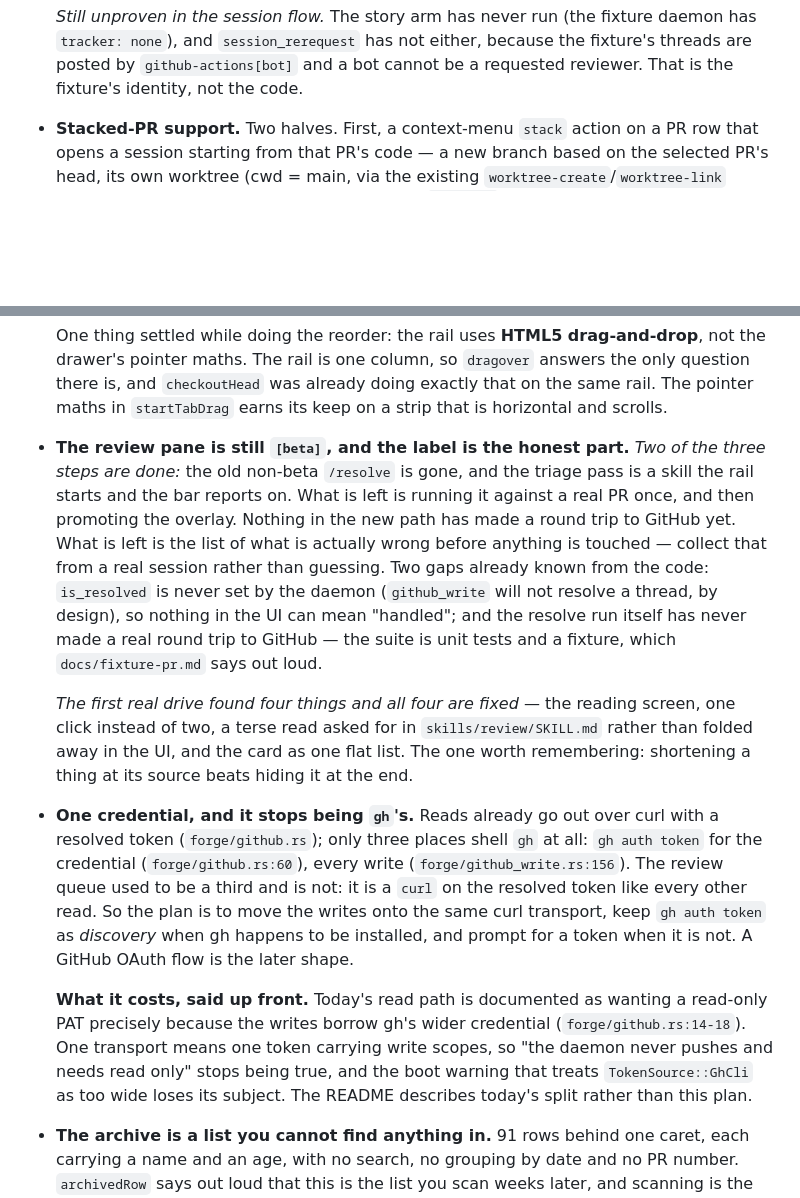
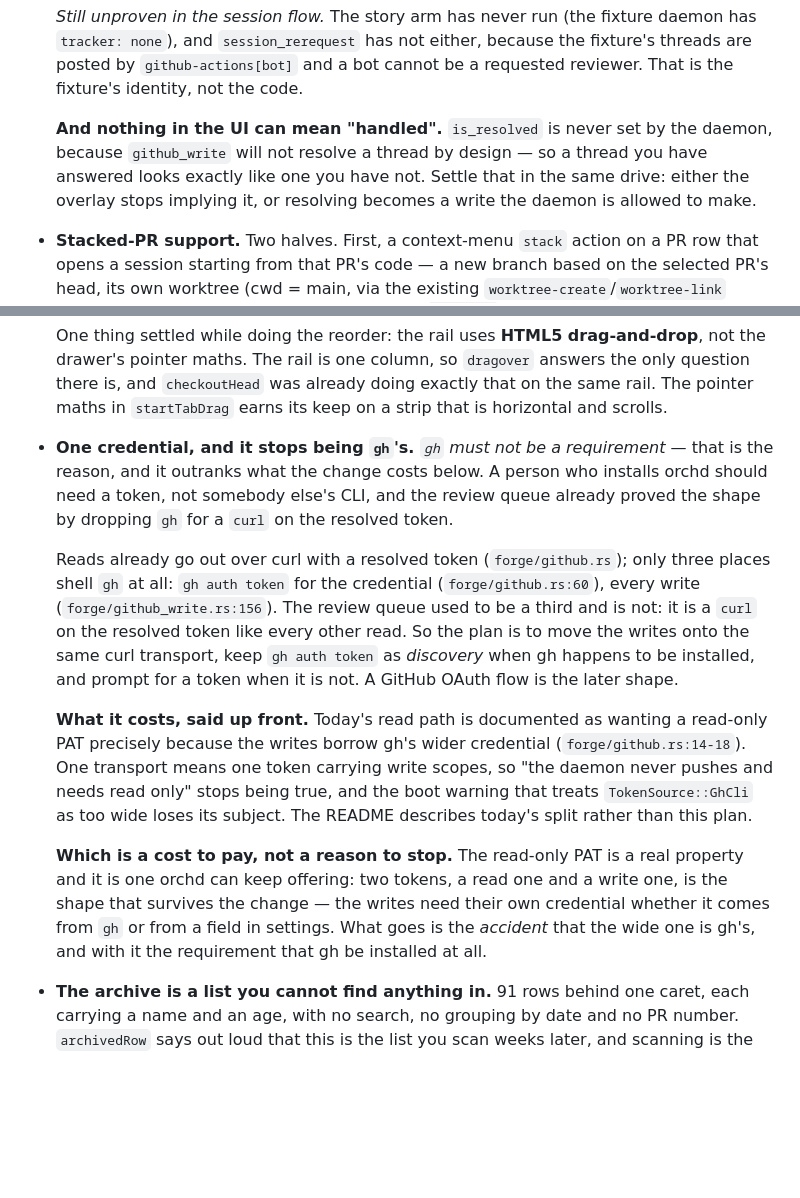
Before and after one commit to kbarendrecht/orchestrator, a Markdown page: TODO.md, 2 parts joined by grey strips. Drawn GitHub-style; blank space fills up the shorter version.

Commit message:
Say why gh is going, and delete the beta review entry
the credential entry led with transport and buried the reason; gh must
not be a requirement, and the read-only token is a cost to pay rather
than a reason to stop. the beta entry ended where the review-flow entry
ends, so its one fact worth keeping — nothing in the UI can mean
"handled" — moved there and the rest went.

Generated with [Claude Code](https://claude.ai/code)
via [Happy](https://happy.engineering)

Co-Authored-By: Claude <noreply@anthropic.com>
Co-Authored-By: Happy <yesreply@happy.engineering>

```diff
--- a/TODO.md
+++ b/TODO.md
@@ -60,6 +60,12 @@ this file, which churned it from every build; that feature is gone.
   daemon has `tracker: none`), and `session_rerequest` has not either, because the
   fixture's threads are posted by `github-actions[bot]` and a bot cannot be a
   requested reviewer. That is the fixture's identity, not the code.
+
+  **And nothing in the UI can mean "handled".** `is_resolved` is never set by the
+  daemon, because `github_write` will not resolve a thread by design — so a thread
+  you have answered looks exactly like one you have not. Settle that in the same
+  drive: either the overlay stops implying it, or resolving becomes a write the
+  daemon is allowed to make.
 
 - **Stacked-PR support.** Two halves. First, a context-menu `stack` action on a
   PR row that opens a session starting from that PR's code — a new branch based
@@ -159,25 +165,12 @@ this file, which churned it from every build; that feature is gone.
   same rail. The pointer maths in `startTabDrag` earns its keep on a strip that is
   horizontal and scrolls.
 
-- **The review pane is still `[beta]`, and the label is the honest part.**
-  *Two of the three steps are done:* the old non-beta `/resolve` is gone, and the
-  triage pass is a skill the rail starts and the bar reports on. What is left is
-  running it against a real PR once, and then promoting the overlay. Nothing in
-  the new path has made a round trip to GitHub yet. What is left is the
-  list of what is actually wrong before anything is touched — collect that from a
-  real session rather than guessing. Two gaps already known from the code:
-  `is_resolved` is never set by the daemon (`github_write` will not resolve a
-  thread, by design), so nothing in the UI can mean "handled"; and the resolve run
-  itself has never made a real round trip to GitHub — the suite is unit tests and
-  a fixture, which `docs/fixture-pr.md` says out loud.
+- **One credential, and it stops being `gh`'s.** *`gh` must not be a requirement* —
+  that is the reason, and it outranks what the change costs below. A person who
+  installs orchd should need a token, not somebody else's CLI, and the review queue
+  already proved the shape by dropping `gh` for a `curl` on the resolved token.
 
-  *The first real drive found four things and all four are fixed* — the reading
-  screen, one click instead of two, a terse read asked for in
-  `skills/review/SKILL.md` rather than folded away in the UI, and the card as
-  one flat list. The one worth remembering: shortening a thing at its source beats
-  hiding it at the end.
-
-- **One credential, and it stops being `gh`'s.** Reads already go out over curl with
+  Reads already go out over curl with
   a resolved token (`forge/github.rs`); only three places shell `gh` at all:
   `gh auth token` for the credential (`forge/github.rs:60`), every write
   (`forge/github_write.rs:156`). The review queue used to be a third and is not:
@@ -192,6 +185,13 @@ this file, which churned it from every build; that feature is gone.
   "the daemon never pushes and needs read only" stops being true, and the boot
   warning that treats `TokenSource::GhCli` as too wide loses its subject. The README
   describes today's split rather than this plan.
+
+  **Which is a cost to pay, not a reason to stop.** The read-only PAT is a real
+  property and it is one orchd can keep offering: two tokens, a read one and a
+  write one, is the shape that survives the change — the writes need their own
+  credential whether it comes from `gh` or from a field in settings. What goes is
+  the *accident* that the wide one is gh's, and with it the requirement that gh be
+  installed at all.
 
 - **The archive is a list you cannot find anything in.** 91 rows behind one caret,
   each carrying a name and an age, with no search, no grouping by date and no PR
```
